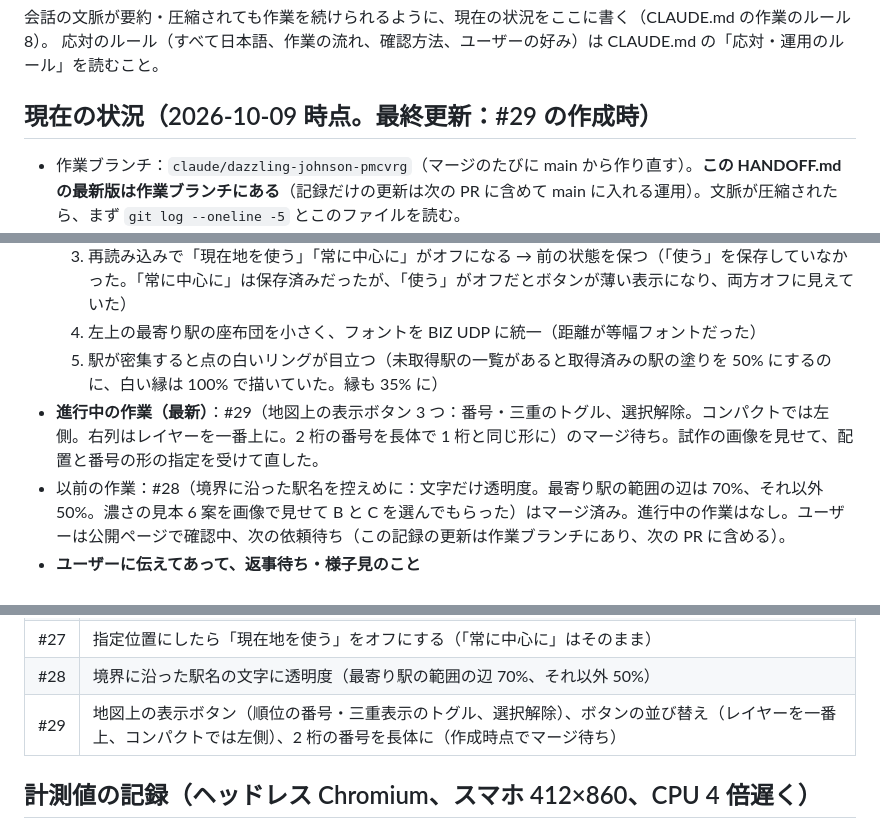
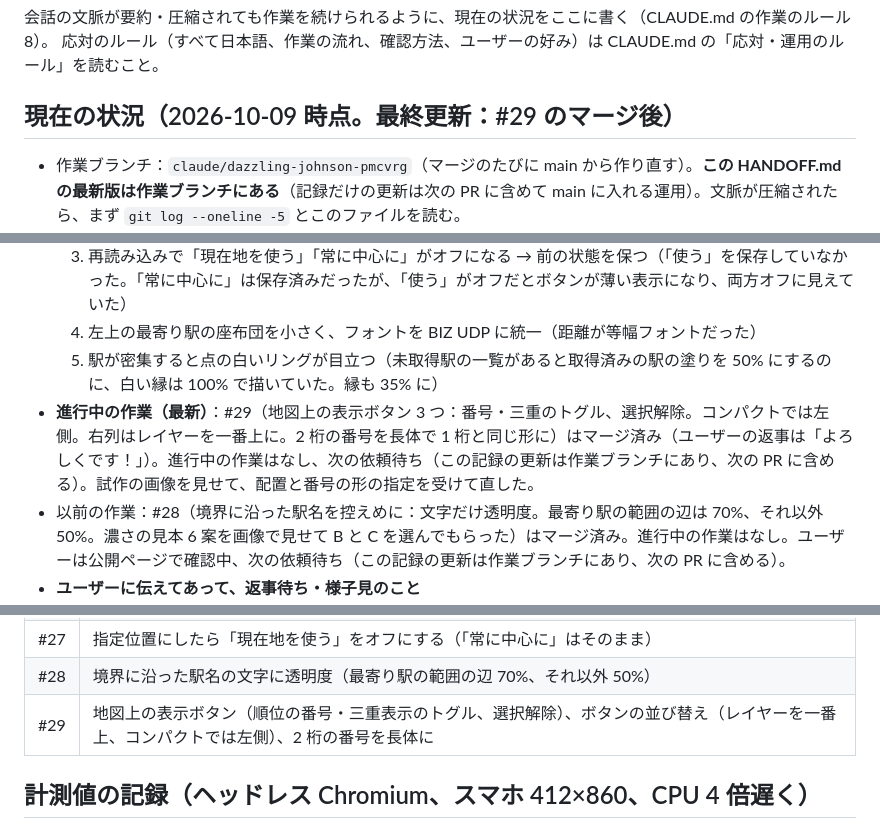
Before and after one commit to hinoharu/ekimemo-map, a Markdown page: HANDOFF.md, 3 parts joined by grey strips. Rendered like a GitHub page.

Commit message:
HANDOFF.md：#29 のマージを記録
Co-Authored-By: Claude Opus 5.5 <noreply@anthropic.com>
Claude-Session: https://claude.ai/code/session_01WnxPQJN8MkT7ULoe7TuVAz

```diff
--- a/HANDOFF.md
+++ b/HANDOFF.md
@@ -3,7 +3,7 @@
 会話の文脈が要約・圧縮されても作業を続けられるように、現在の状況をここに書く（CLAUDE.md の作業のルール 8）。
 応対のルール（すべて日本語、作業の流れ、確認方法、ユーザーの好み）は CLAUDE.md の「応対・運用のルール」を読むこと。
 
-## 現在の状況（2026-10-09 時点。最終更新：#29 の作成時）
+## 現在の状況（2026-10-09 時点。最終更新：#29 のマージ後）
 - 作業ブランチ：`claude/dazzling-johnson-pmcvrg`（マージのたびに main から作り直す）。**この HANDOFF.md の最新版は作業ブランチにある**（記録だけの更新は次の PR に含めて main に入れる運用）。文脈が圧縮されたら、まず `git log --oneline -5` とこのファイルを読む。
 - **会話の現状**：#21・#22 はマージ済み。ユーザーは #21 を「大変いい感じ」と評価。次の 5 点の依頼を受けて #23 を作成し、マージした。実機で「すばらしい」。追加の希望「拡大縮小ボタンは左側でもいいので残して」で #24 を作成し、マージした。続いて「1 次の境界に沿って、線の向こうの駅名を書く」（駅名だけ・自分側は左上の最寄り駅の表示がないときだけ・1 次だけ・1 か所）で #25 を作成し、マージした（「たいっっっへん良い感じ」）。続いて「白い縁を薄くしたら点がぼけた。取得済みは別の色でソリッドに」で #26 を作成（途中でユーザーの提案により 1 点ずつ描く方式に）し、マージした。ユーザーは公開ページで確認中、次の依頼待ち。取得済みの色（固定）が好みと違えば調整する。続いて「指定位置にしたら、現在地を使うもオフに（すぐ現在地で上書きされる）」で #27 を作成。「常に中心はオンのまま」の指定で直してマージした。
   1. コンパクト表示（駅メモと画面分割で同時表示すると地図が高さ 450 px ほどになるため。スマホのみで可）
@@ -11,7 +11,7 @@
   3. 再読み込みで「現在地を使う」「常に中心に」がオフになる → 前の状態を保つ（「使う」を保存していなかった。「常に中心に」は保存済みだったが、「使う」がオフだとボタンが薄い表示になり、両方オフに見えていた）
   4. 左上の最寄り駅の座布団を小さく、フォントを BIZ UDP に統一（距離が等幅フォントだった）
   5. 駅が密集すると点の白いリングが目立つ（未取得駅の一覧があると取得済みの駅の塗りを 50% にするのに、白い縁は 100% で描いていた。縁も 35% に）
-- **進行中の作業（最新）**：#29（地図上の表示ボタン 3 つ：番号・三重のトグル、選択解除。コンパクトでは左側。右列はレイヤーを一番上に。2 桁の番号を長体で 1 桁と同じ形に）のマージ待ち。試作の画像を見せて、配置と番号の形の指定を受けて直した。
+- **進行中の作業（最新）**：#29（地図上の表示ボタン 3 つ：番号・三重のトグル、選択解除。コンパクトでは左側。右列はレイヤーを一番上に。2 桁の番号を長体で 1 桁と同じ形に）はマージ済み（ユーザーの返事は「よろしくです！」）。進行中の作業はなし、次の依頼待ち（この記録の更新は作業ブランチにあり、次の PR に含める）。試作の画像を見せて、配置と番号の形の指定を受けて直した。
 - 以前の作業：#28（境界に沿った駅名を控えめに：文字だけ透明度。最寄り駅の範囲の辺は 70%、それ以外 50%。濃さの見本 6 案を画像で見せて B と C を選んでもらった）はマージ済み。進行中の作業はなし。ユーザーは公開ページで確認中、次の依頼待ち（この記録の更新は作業ブランチにあり、次の PR に含める）。
 - **ユーザーに伝えてあって、返事待ち・様子見のこと**
   - 座布団（最寄り駅の常時表示）が左上の駅名を隠すことがある → 気になれば位置・大きさを調整する。
@@ -61,7 +61,7 @@
 | #26 | 取得済みの駅を淡い色で不透明に塗る、点を 1 点ずつ縁→塗りで描く（重なった点が白いリングに見える原因の修正。ユーザーの提案で 1 点ずつに。測定で重さは同じ） |
 | #27 | 指定位置にしたら「現在地を使う」をオフにする（「常に中心に」はそのまま） |
 | #28 | 境界に沿った駅名の文字に透明度（最寄り駅の範囲の辺 70%、それ以外 50%） |
-| #29 | 地図上の表示ボタン（順位の番号・三重表示のトグル、選択解除）、ボタンの並び替え（レイヤーを一番上、コンパクトでは左側）、2 桁の番号を長体に（作成時点でマージ待ち） |
+| #29 | 地図上の表示ボタン（順位の番号・三重表示のトグル、選択解除）、ボタンの並び替え（レイヤーを一番上、コンパクトでは左側）、2 桁の番号を長体に |
 
 ## 計測値の記録（ヘッドレス Chromium、スマホ 412×860、CPU 4 倍遅く）
 - 起動：約 1.95 秒（#12 時点）→ 約 1.5 秒（#13 の駅の点の自前描画）
```
